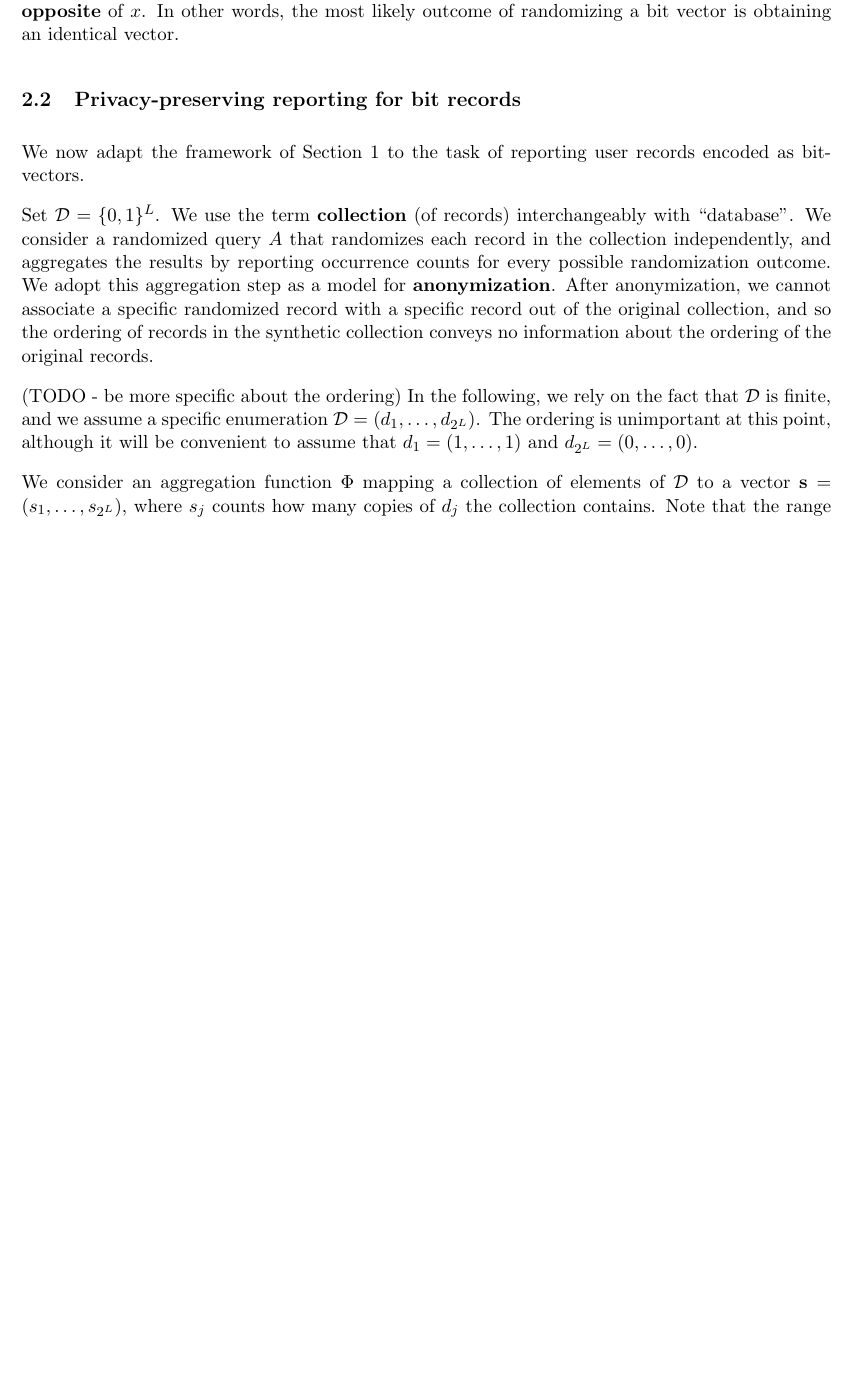
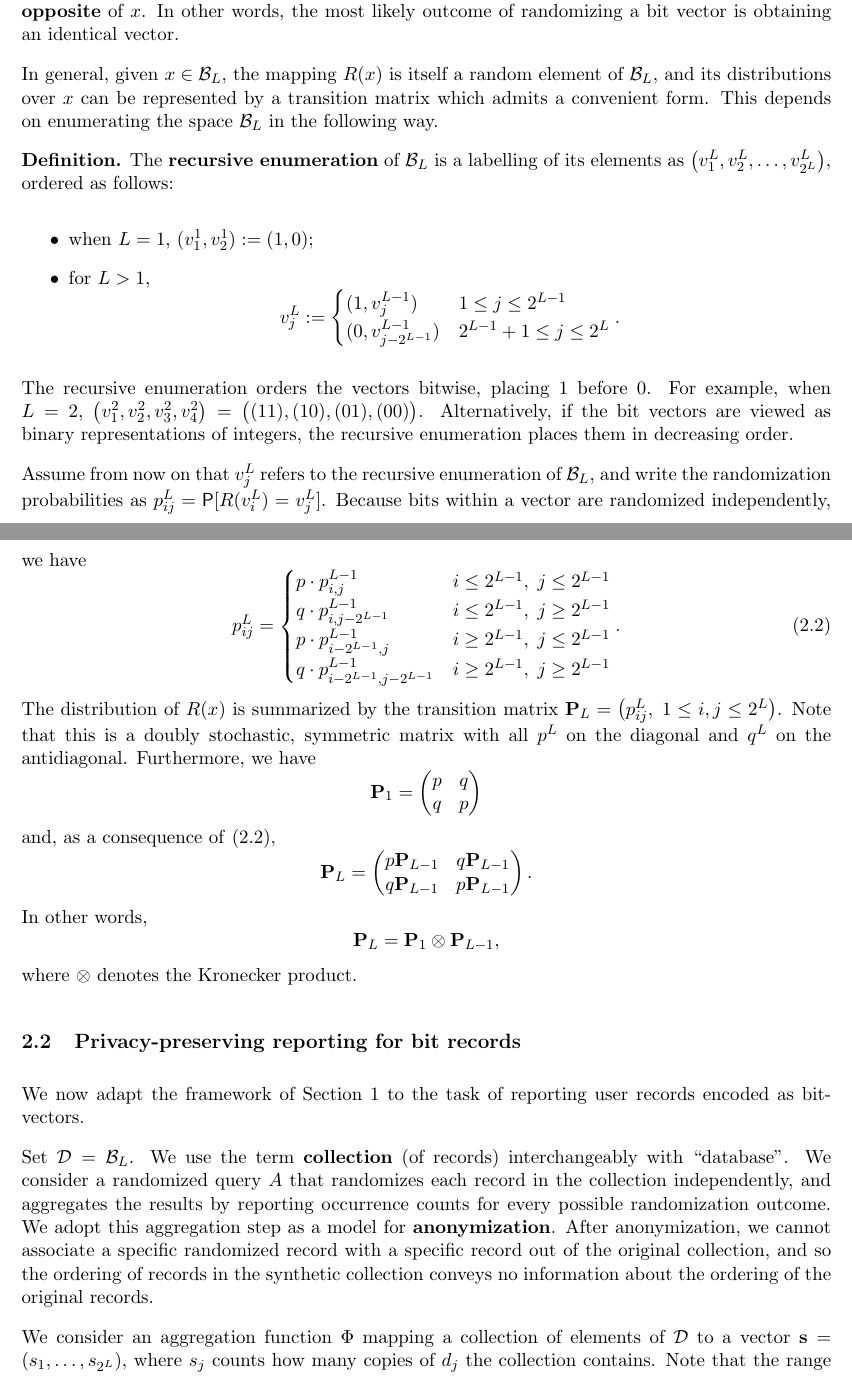
Before and after one commit to mozilla/k-randomization, a LaTeX document (notes/krand_notes.tex): part of page 3 of 23 before the commit and two parts of pages 3 and 4 of 24 after it, the two joined at a grey line, cut so that both start at the same text, the shorter picture padded with empty space. Compiled offline with pdfLaTeX.

Commit message:
Added discussion of transition matrix

```diff
--- a/notes/krand_notes.tex
+++ b/notes/krand_notes.tex
@@ -20,11 +20,13 @@
 %% Some convenience aliases.
 \newcommand{\Dsp}{\mathcal{D}}
 \newcommand{\Ssp}{\mathcal{S}}
+\newcommand{\Bsp}{\mathcal{B}}
 \newcommand{\xv}{\mathbf{x}}
 \newcommand{\yv}{\mathbf{y}}
 \newcommand{\sv}{\mathbf{s}}
 \newcommand{\mv}{\mathbf{m}}
 \newcommand{\ev}{\mathbf{e}}
+\newcommand{\Pm}{\mathbf{P}}
 \newcommand{\xvt}{\tilde{\xv}}
 \newcommand{\yvt}{\tilde{\yv}}
 \newcommand{\sm}{\sv^-}
@@ -160,21 +162,75 @@ Note that this probability is maximized when $\delta(x,y) = 0$ (the randomized v
 In the latter case, we say that $y$ is the \textbf{opposite} of $x$.
 In other words, the most likely outcome of randomizing a bit vector is obtaining an identical vector.
 
+%%% Randomization probabilities as a transition matrix.
+
+In general, given $x\in\Bsp_L$, the mapping $R(x)$ is itself a random element of
+$\Bsp_L$, and its distributions over $x$ can be represented by a transition
+matrix which admits a convenient form.
+This depends on enumerating the space $\Bsp_L$ in the following way.
+
+\begin{defn}
+The \textbf{recursive enumeration} of $\Bsp_L$ is a labelling of its elements
+as $\big(v_1^L,v_2^L,\dots,v_{2^L}^L\big)$, ordered as follows:
+\begin{itemize}
+\item when $L=1$, $(v_1^1, v_2^1) := (1, 0)$;
+\item for $L > 1$,
+\[ v_j^L := \begin{cases}(1, v_j^{L-1}) & 1 \leq j \leq 2^{L-1} \\
+    (0, v_{j - 2^{L-1}}^{L-1}) & 2^{L-1} + 1 \leq j \leq 2^L \end{cases}. \]
+\end{itemize}
+\end{defn}
+
+The recursive enumeration orders the vectors bitwise, placing 1 before 0.
+For example, when $L=2$,
+$\big(v_1^2, v_2^2, v_3^2, v_4^2\big) = \big((11), (10), (01), (00)\big)$.
+Alternatively, if the bit vectors are viewed as binary representations of
+integers, the recursive enumeration places them in decreasing order.
+
+Assume from now on that $v_j^L$ refers to the recursive enumeration of
+$\Bsp_L$, and write the randomization probabilities as
+$p_{ij}^L = \P[R(v_i^L) = v_j^L]$.
+Because bits within a vector are randomized independently, we have
+\begin{equation} \label{eq:transprobs}
+p_{ij}^L = \begin{cases}
+p\cdot p_{i,j}^{L-1} &
+    i \leq 2^{L-1},\; j \leq 2^{L-1} \\
+q\cdot p_{i,j - 2^{L-1}}^{L-1} &
+    i \leq 2^{L-1},\; j \geq 2^{L-1} \\
+p\cdot p_{i - 2^{L-1},j}^{L-1} &
+    i \geq 2^{L-1},\; j \leq 2^{L-1} \\
+q\cdot p_{i - 2^{L-1},j - 2^{L-1}}^{L-1} &
+    i \geq 2^{L-1},\; j \geq 2^{L-1}
+ \end{cases}.
+\end{equation}
+The distribution of $R(x)$ is summarized by the transition matrix
+$\Pm_L = \big(p_{ij}^L,\; 1 \leq i,j \leq 2^L\big)$.
+Note that this is a doubly stochastic, symmetric matrix with all $p^L$ on
+the diagonal and $q^L$ on the antidiagonal.
+Furthermore, we have
+\[ \Pm_1 = \begin{pmatrix}p & q \\ q & p \end{pmatrix} \]
+and, as a consequence of \eqref{eq:transprobs},
+\[ \Pm_L = \begin{pmatrix} p\Pm_{L-1} & q\Pm_{L-1} \\
+q\Pm_{L-1} & p\Pm_{L-1} \end{pmatrix}. \]
+In other words,
+\[ \Pm_L = \Pm_1 \otimes \Pm_{L-1}, \]
+where $\otimes$ denotes the Kronecker product.
+
+
 \subsection{Privacy-preserving reporting for bit records}
 
 We now adapt the framework of Section \ref{sec:dp} to the task of reporting
 user records encoded as bit-vectors.
 
-Set $\Dsp = \{0,1\}^L$. We use the term \textbf{collection} (of records) interchangeably with ``database''.
-We consider a randomized query $A$ that randomizes each record in the collection independently, and aggregates the results by reporting occurrence counts for every possible randomization outcome.
+Set $\Dsp = \Bsp_L$. We use the term \textbf{collection} (of records)
+interchangeably with ``database''.
+We consider a randomized query $A$ that randomizes each record in the
+collection independently, and aggregates the results by reporting occurrence
+counts for every possible randomization outcome.
 We adopt this aggregation step as a model for \textbf{anonymization}.
 After anonymization, we cannot associate a specific randomized record with
 a specific record out of the original collection, and so the ordering of
 records in the synthetic collection conveys no information about the ordering
 of the original records.
-
-(TODO - be more specific about the ordering)
-In the following, we rely on the fact that $\Dsp$ is finite, and we assume a specific enumeration $\Dsp = (d_1,\dots,d_{2^L})$. The ordering is unimportant at this point, although it will be convenient to assume that $d_1 =  (1,\dots,1)$ and $d_{2^L} = (0,\dots,0)$.
 
 We consider an aggregation function $\Phi$ mapping a collection of elements of
 $\Dsp$ to a vector $\sv = (s_1,\dots,s_{2^L})$, where $s_j$ counts how
```
Also changed, not shown: notes/krand_notes.pdf, notes/krand_notes.tex (31 more changed lines).
